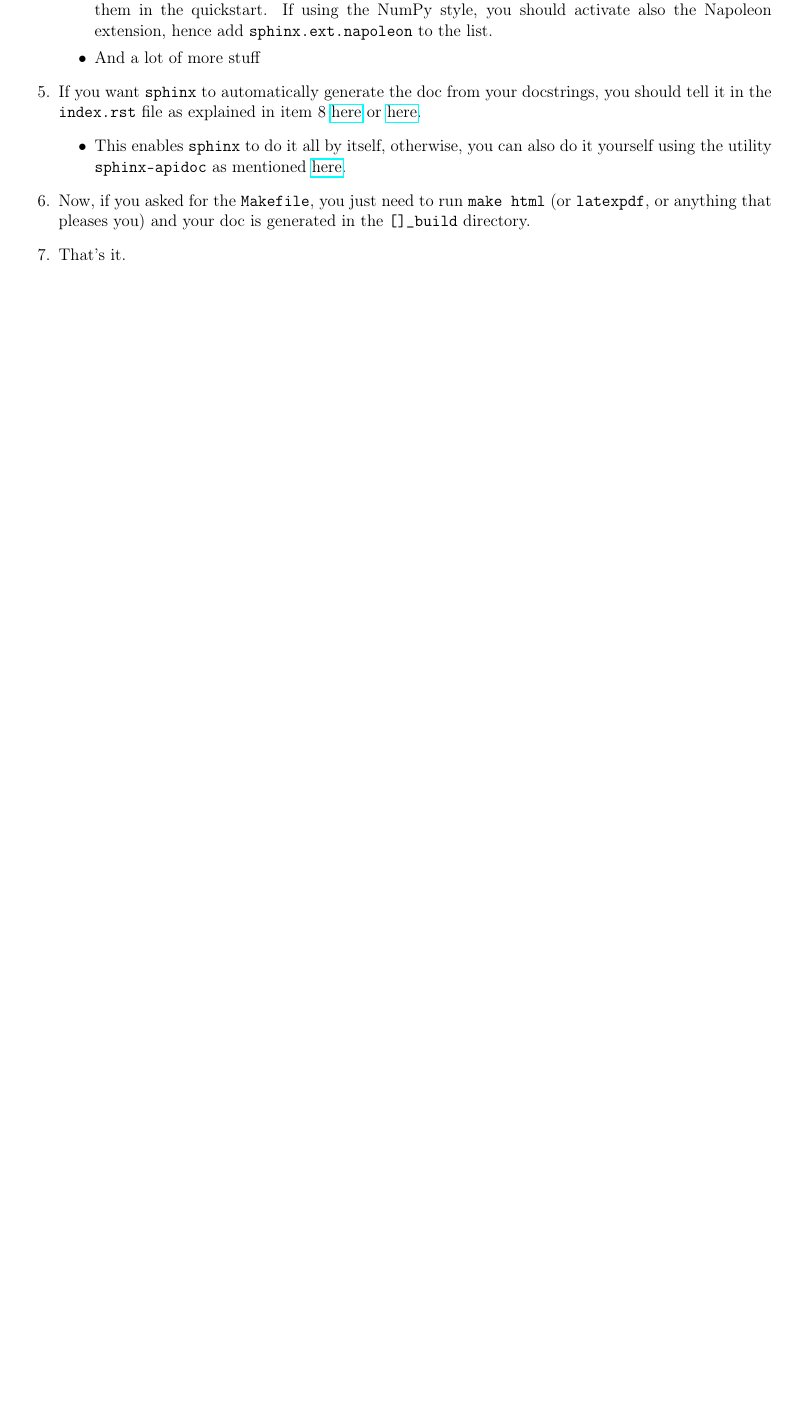
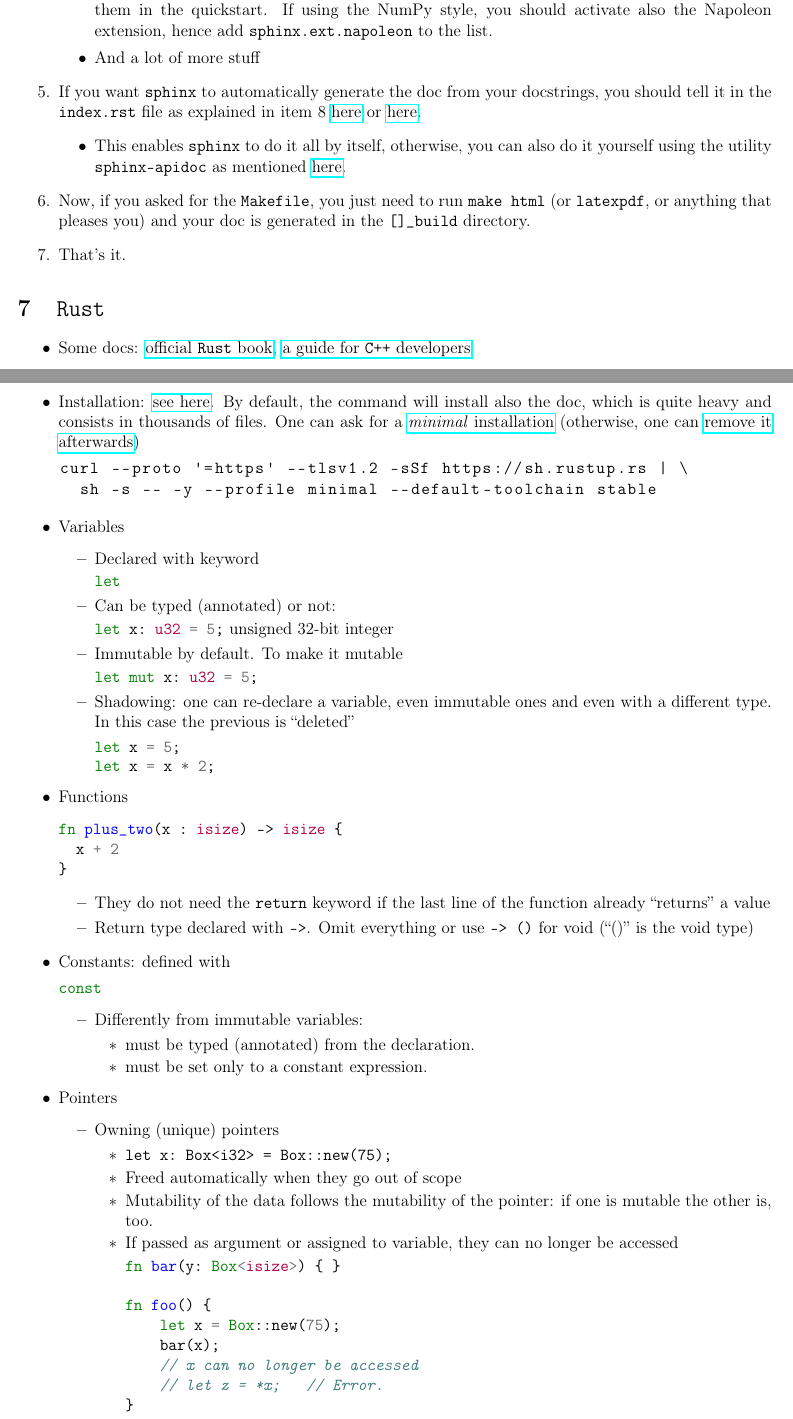
Before and after one commit to RiMillo/tips, a LaTeX document (tips.tex): part of page 68 of 79 before the commit and two parts of pages 68 and 69 of 80 after it, the two joined at a grey line, cut so that both start at the same text, the shorter picture padded with empty space. Compiled offline with pdfLaTeX.

Commit message:
feat!: A bit of Rust

```diff
--- a/tips.tex
+++ b/tips.tex
@@ -32,11 +32,13 @@
   basicstyle=\ttfamily,
   keywordstyle=\color{lGreenRT},
 }
+\usepackage{minted}  % For Rust
 \usepackage[normalem]{ulem}
 
 \usepackage{hyperref}
 
 \usepackage[inline]{enumitem}
+\setlistdepth{9}
 %
 \begin{document}
 
@@ -3216,3 +3218,66 @@ Now comes the real part about using \texttt{sphinx}. I am no wiz, I just figured
 %%%%%%%%%%%%%%%%%%%%%%%%%%%%%%%%%%%%%%%%%%%%%%%%%%%%%%%%%%%%%%%%%%%%%%
 %%%%%%%%%%%%%%%%%%%%%%%%%      SECTION      %%%%%%%%%%%%%%%%%%%%%%%%%%
 %%%%%%%%%%%%%%%%%%%%%%%%%%%%%%%%%%%%%%%%%%%%%%%%%%%%%%%%%%%%%%%%%%%%%%
+\section{\texttt{Rust}}
+\label{sec:rust}
+\begin{itemize}
+  \item Some docs: \href{https://doc.rust-lang.org/book/title-page.html}{official \texttt{Rust} book}, \href{https://github.com/nrc/r4cppp/tree/master}{a guide for \texttt{C++} developers}
+  \item Installation: \href{https://www.rust-lang.org/tools/install}{see here}. By default, the command will install also the doc, which is quite heavy and consists in thousands of files. One can ask for a \href{https://github.com/rust-lang/rustup/issues/998#issuecomment-542332509}{\emph{minimal} installation} (otherwise, one can \href{https://github.com/rust-lang/rustup/issues/998#issuecomment-542363707}{remove it afterwards})
+\begin{lstlisting}[language=bash]
+curl --proto '=https' --tlsv1.2 -sSf https://sh.rustup.rs | \
+  sh -s -- -y --profile minimal --default-toolchain stable
+\end{lstlisting}
+  \item Variables
+    \begin{itemize}
+      \item Declared with keyword \mint{Rust}|let|
+      \item Can be typed (annotated) or not: \mint{Rust}|let x: u32 = 5;| unsigned 32-bit integer
+      \item Immutable by default. To make it mutable \mint{Rust}|let mut x: u32 = 5;|
+      \item Shadowing: one can re-declare a variable, even immutable ones and even with a different type. In this case the previous is ``deleted''
+\begin{minted}{Rust}
+let x = 5;
+let x = x * 2;
+\end{minted}
+    \end{itemize}
+  \item Functions
+\begin{minted}{Rust}
+fn plus_two(x : isize) -> isize {
+  x + 2
+}
+\end{minted}
+    \begin{itemize}
+      \item They do not need the \texttt{return} keyword if the last line of the function already ``returns'' a value
+      \item Return type declared with \texttt{->}. Omit everything or use \texttt{-> ()} for void (``()'' is the void type)
+    \end{itemize}
+  \item Constants: defined with \mint{Rust}|const|
+    \begin{itemize}
+      \item Differently from immutable variables:
+        \begin{itemize}
+          \item must be typed (annotated) from the declaration.
+          \item must be set only to a constant expression.
+        \end{itemize}
+    \end{itemize}
+  \item Pointers
+    \begin{itemize}
+      \item Owning (unique) pointers
+        \begin{itemize}
+          \item \verb|let x: Box<i32> = Box::new(75);|
+          \item Freed automatically when they go out of scope
+          \item Mutability of the data follows the mutability of the pointer: if one is mutable the other is, too.
+          \item If passed as argument or assigned to variable, they can no longer be accessed
+\begin{minted}{Rust}
+fn bar(y: Box<isize>) { }
+
+fn foo() {
+    let x = Box::new(75);
+    bar(x);
+    // x can no longer be accessed
+    // let z = *x;   // Error.
+}
+\end{minted}
+          \item Method calls automatically dereference, so there is no need for a \texttt{->} operator or to use \texttt{*} for method calls. For instance, assuming type \texttt{Foo} has method \texttt{foo()} the following is possible:
+\begin{minted}{Rust}
+fn bar(x: Box<Foo>, y: Box<Box<Box<Box<Foo>>>>) {
+    x.foo();
+    y.foo();
+}
+\end{minted}
```
Also changed, not shown: tips.tex (28 more changed lines).
